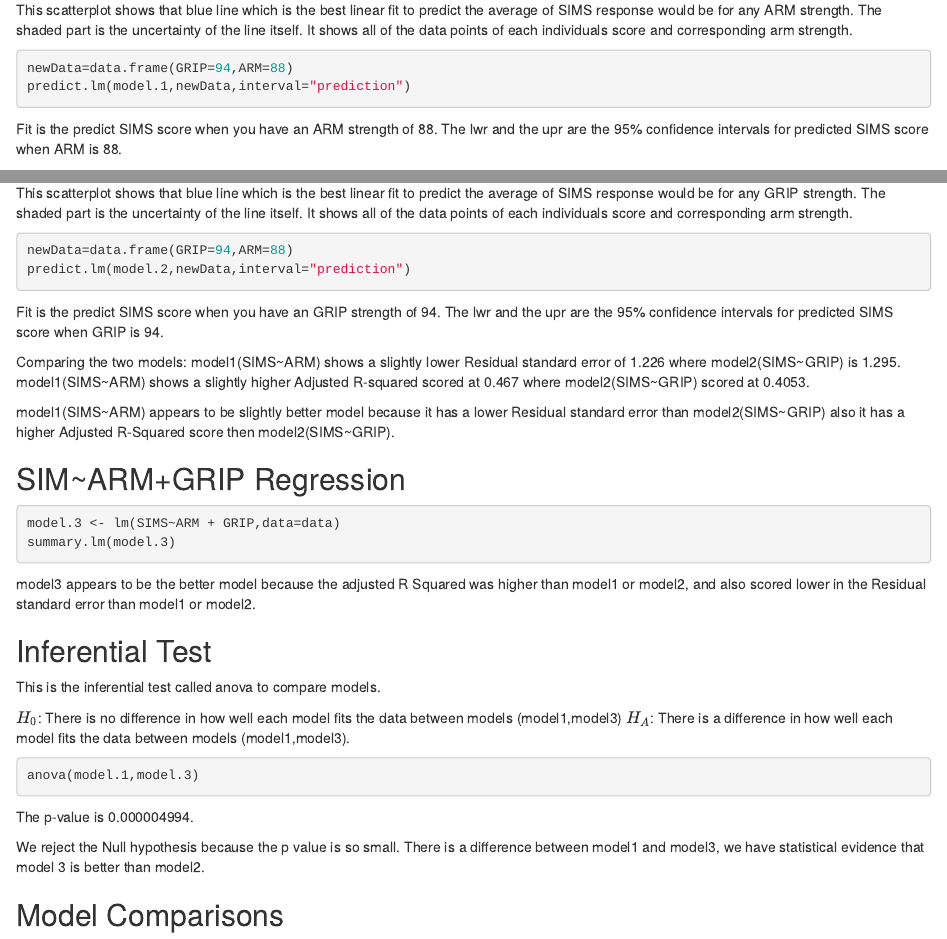
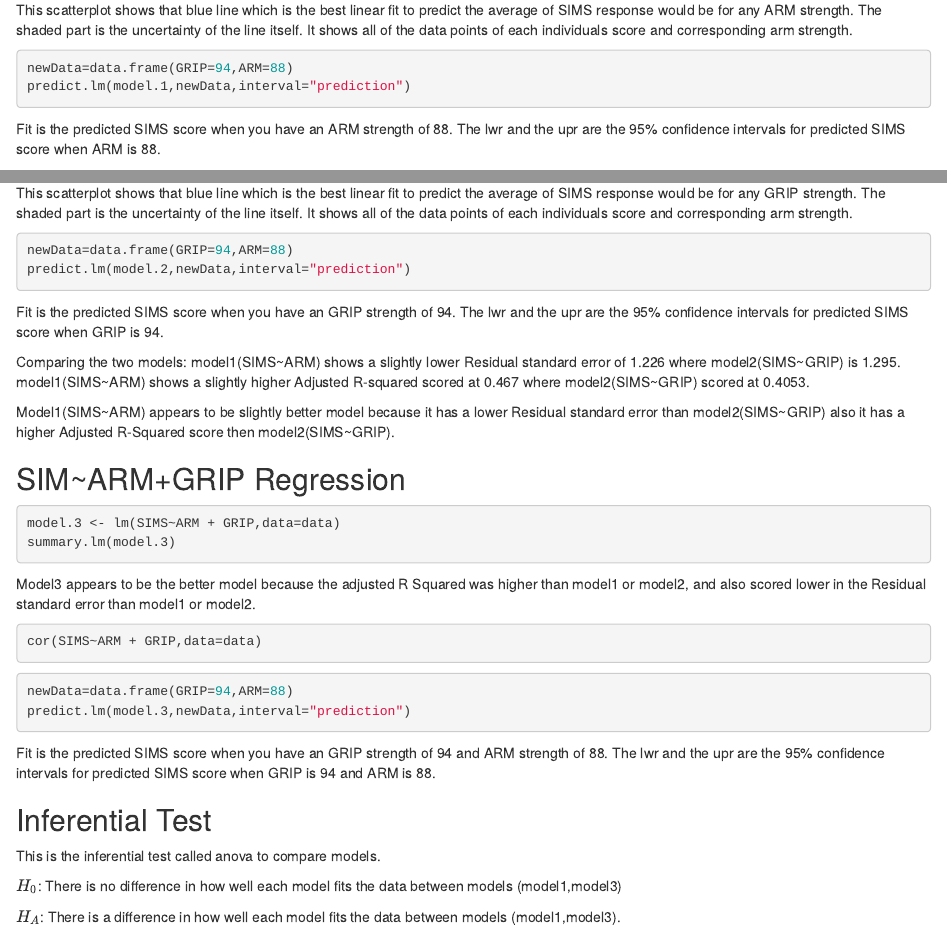
Before and after one commit to Malarcon3/LinearModel, an R Markdown document (LinearModel.Rmd): the page in a window 1100 px wide, from 690 px down, and a second part further down, joined at a grey line. Rendered offline with R 4.5, knitr and Pandoc, with nearby package versions; the code chunks are not run, so their results and figures are left out.

Commit message:
final commit

````diff
--- a/LinearModel.Rmd
+++ b/LinearModel.Rmd
@@ -55,7 +55,7 @@ newData=data.frame(GRIP=94,ARM=88)
 predict.lm(model.1,newData,interval="prediction")
 ```
 
-Fit is the predict SIMS score when you have an ARM strength of 88. The lwr and the upr are the 95% confidence intervals for predicted SIMS score when ARM is 88.
+Fit is the predicted SIMS score when you have an ARM strength of 88. The lwr and the upr are the 95% confidence intervals for predicted SIMS score when ARM is 88.
 
 ## SIMS~GRIP Regression
 
@@ -93,12 +93,12 @@ newData=data.frame(GRIP=94,ARM=88)
 predict.lm(model.2,newData,interval="prediction")
 ```
 
-Fit is the predict SIMS score when you have an GRIP strength of 94. The lwr and the upr are the 95% confidence intervals for predicted SIMS score when GRIP is 94.
+Fit is the predicted SIMS score when you have an GRIP strength of 94. The lwr and the upr are the 95% confidence intervals for predicted SIMS score when GRIP is 94.
 
 Comparing the two models:
 model1(SIMS~ARM) shows a slightly lower Residual standard error of 1.226 where model2(SIMS~GRIP) is 1.295. model1(SIMS~ARM) shows a slightly higher Adjusted R-squared scored at 0.467 where model2(SIMS~GRIP) scored at 0.4053.
 
-model1(SIMS~ARM) appears to be slightly better model because it has a lower Residual standard error than model2(SIMS~GRIP) also it has a higher Adjusted R-Squared score then model2(SIMS~GRIP).
+Model1(SIMS~ARM) appears to be slightly better model because it has a lower Residual standard error than model2(SIMS~GRIP) also it has a higher Adjusted R-Squared score then model2(SIMS~GRIP).
 
 
 ## SIM~ARM+GRIP Regression
@@ -108,14 +108,26 @@ model.3 <- lm(SIMS~ARM + GRIP,data=data)
 summary.lm(model.3)
 ```
 
-model3 appears to be the better model because the adjusted R Squared was higher than model1 or model2, and also scored lower in the Residual standard error than model1 or model2.
+Model3 appears to be the better model because the adjusted R Squared was higher than model1 or model2, and also scored lower in the Residual standard error than model1 or model2.
 
+```{r}
+cor(SIMS~ARM + GRIP,data=data)
+```
+
+
+```{r}
+newData=data.frame(GRIP=94,ARM=88)
+predict.lm(model.3,newData,interval="prediction")
+```
+
+Fit is the predicted SIMS score when you have an GRIP strength of 94 and ARM strength of 88. The lwr and the upr are the 95% confidence intervals for predicted SIMS score when GRIP is 94 and ARM is 88.
 
 ## Inferential Test
 
 This is the inferential test called anova to compare models.
 
 $H_0$: There is no difference in how well each model fits the data between models (model1,model3)
+
 $H_A$: There is a difference in how well each model fits the data between models (model1,model3).
 
 ```{r}
@@ -125,8 +137,3 @@ anova(model.1,model.3)
 The p-value is 0.000004994.
 
 We reject the Null hypothesis because the p value is so small. There is a difference between model1 and model3, we have statistical evidence that model 3 is better than model2.
-
-
-
-
-## Model Comparisons
````
